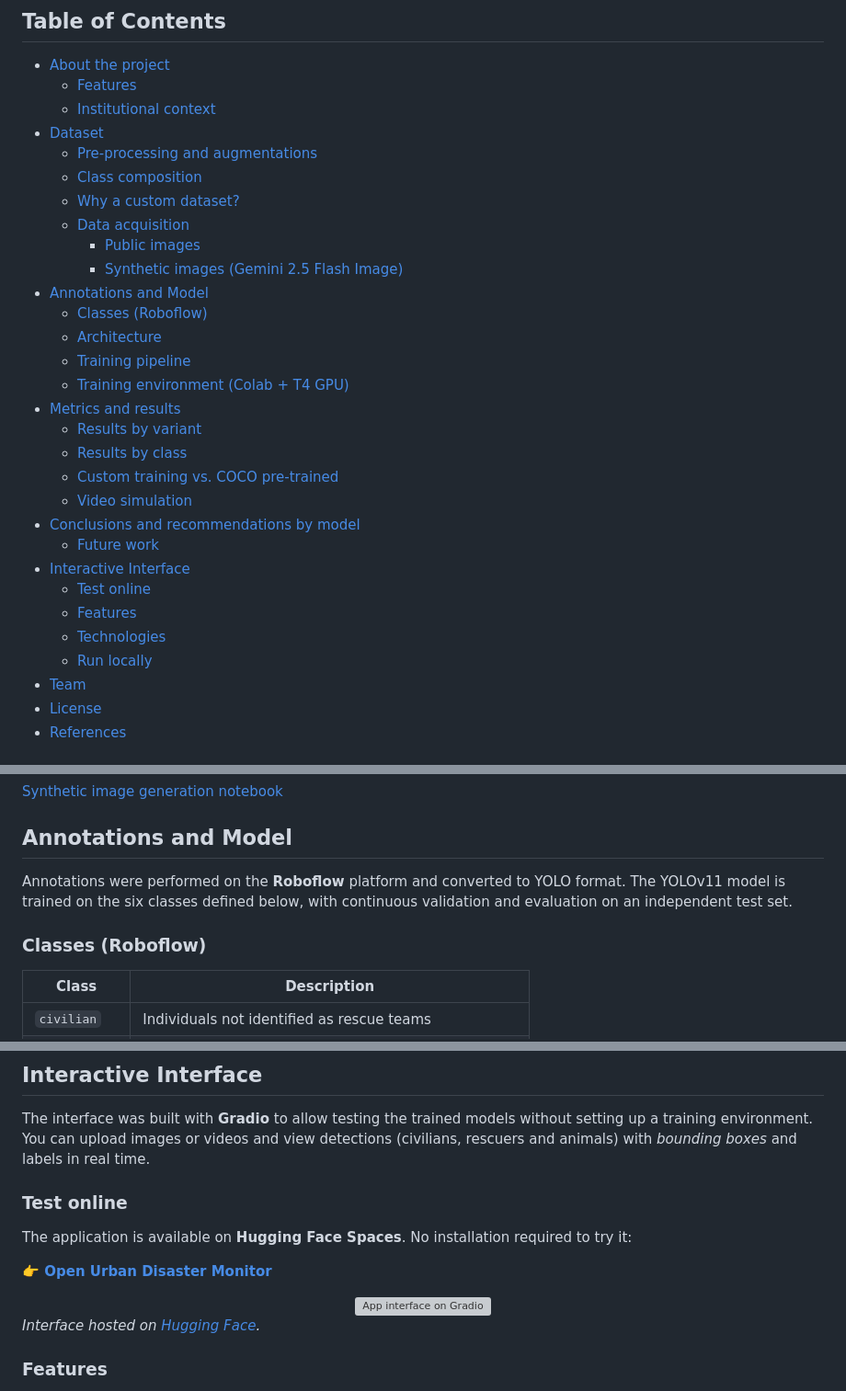
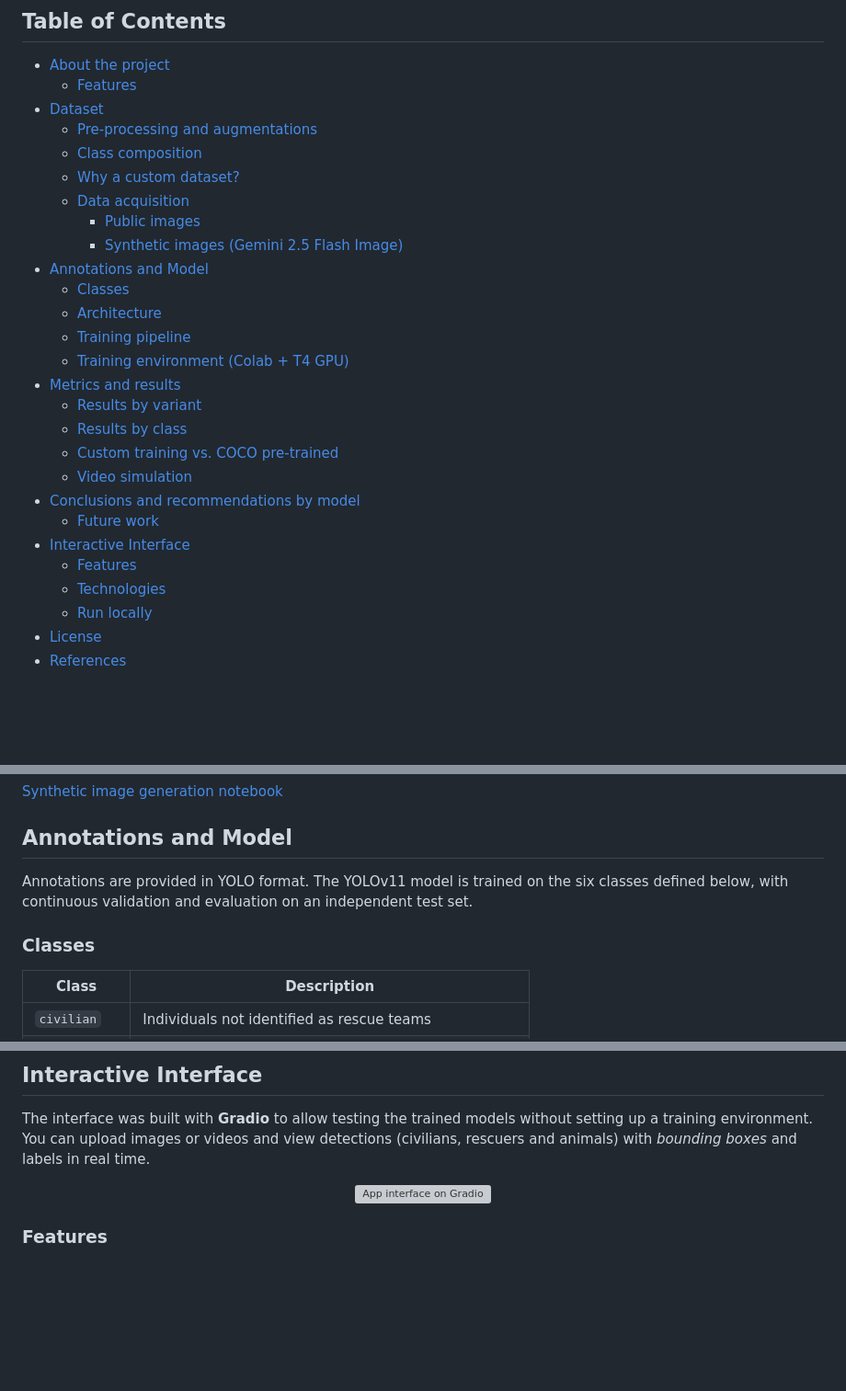
Before and after one commit to lheng2386-png/low-altitude-smart-rescue-demo, a Markdown page: README.md, 3 parts joined by grey strips. Shown at 92% size. Drawn GitHub-style; blank space fills up the shorter version; grey boxes are pictures that could not be loaded.

Commit message:
Clean README attribution and language

```diff
--- a/README.md
+++ b/README.md
@@ -65,7 +63,6 @@ In urban disaster situations, every second counts. This project offers a compute
 
 - [About the project](#about-the-project)
   - [Features](#features)
-  - [Institutional context](#institutional-context)
 - [Dataset](#dataset)
   - [Pre-processing and augmentations](#pre-processing-and-augmentations)
   - [Class composition](#class-composition)
@@ -74,7 +71,7 @@ In urban disaster situations, every second counts. This project offers a compute
     - [Public images](#public-images)
     - [Synthetic images (Gemini 2.5 Flash Image)](#synthetic-images-gemini-25-flash-image)
 - [Annotations and Model](#annotations-and-model)
-  - [Classes (Roboflow)](#classes-roboflow)
+  - [Classes](#classes)
   - [Architecture](#architecture)
   - [Training pipeline](#training-pipeline)
   - [Training environment (Colab + T4 GPU)](#training-environment-colab--t4-gpu)
@@ -86,11 +83,9 @@ In urban disaster situations, every second counts. This project offers a compute
 - [Conclusions and recommendations by model](#conclusions-and-recommendations-by-model)
   - [Future work](#future-work)
 - [Interactive Interface](#interactive-interface)
-  - [Test online](#test-online)
   - [Features](#features)
   - [Technologies](#technologies)
   - [Run locally](#run-locally)
-- [Team](#team)
 - [License](#license)
 - [References](#references)
 
@@ -206,9 +195,9 @@ Example prompts:
 
 ## Annotations and Model
 
-Annotations were performed on the **Roboflow** platform and converted to YOLO format. The YOLOv11 model is trained on the six classes defined below, with continuous validation and evaluation on an independent test set.
+Annotations are provided in YOLO format. The YOLOv11 model is trained on the six classes defined below, with continuous validation and evaluation on an independent test set.
 
-### Classes (Roboflow)
+### Classes
 
 | Class | Description |
 |--------|-----------|
@@ -333,17 +322,9 @@ The analysis reinforces the role of augmentations, data balancing and temporal m
 
 The interface was built with **Gradio** to allow testing the trained models without setting up a training environment. You can upload images or videos and view detections (civilians, rescuers and animals) with _bounding boxes_ and labels in real time.
 
-### Test online
-
-The application is available on **Hugging Face Spaces**. No installation required to try it:
-
-**👉 [Open Urban Disaster Monitor](https://huggingface.co/spaces/carolinasoares/urban-disaster-monitor-v2)**
-
 <div align="center">
 <img src="static/images/app_gradio.png" alt="App interface on Gradio" width="900"/>
 </div>
-
-*Interface hosted on [Hugging Face](https://huggingface.co).*
 
 ### Features
 
```
Also changed, not shown: other parts of README.md (+6 -20 lines), README-pt.md (deleted, +0 -425 lines).
